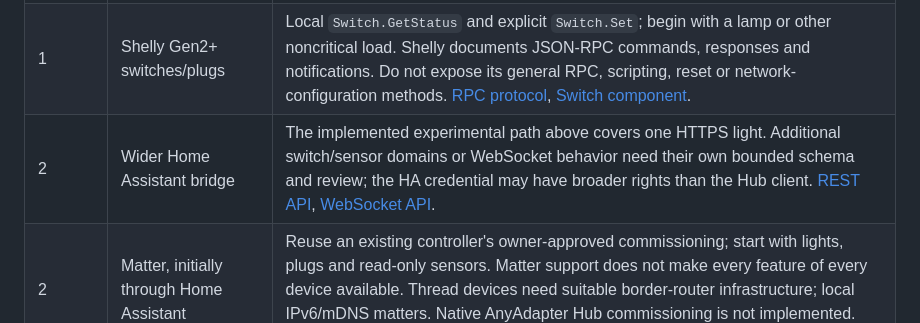
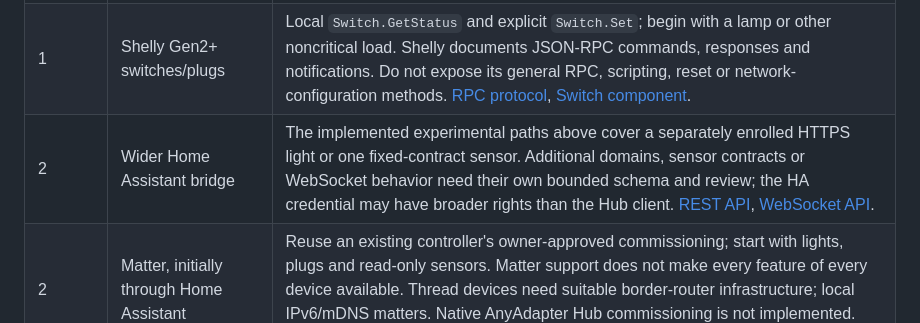
Before and after one commit to wudaming00/AnyAdapterHub, a Markdown page: docs/SUPPORTED_DEVICES.md, the part around the change. Rendered like a GitHub page.

```diff
--- a/docs/SUPPORTED_DEVICES.md
+++ b/docs/SUPPORTED_DEVICES.md
@@ -91,7 +91,7 @@ These are implementation directions based on documented interfaces, **not a supp
 | --- | --- | --- |
 | 1 | Philips Hue Bridge and selected lights | Local light state, explicit on/off and bounded brightness. Hue documents local resource control and a physical bridge-button authorization step. Start with one lamp, not whole-home scenes. [Official API introduction](https://developers.meethue.com/develop/get-started-2/). |
 | 1 | Shelly Gen2+ switches/plugs | Local `Switch.GetStatus` and explicit `Switch.Set`; begin with a lamp or other noncritical load. Shelly documents JSON-RPC commands, responses and notifications. Do not expose its general RPC, scripting, reset or network-configuration methods. [RPC protocol](https://shelly-api-docs.shelly.cloud/gen2/General/RPCProtocol/), [Switch component](https://shelly-api-docs.shelly.cloud/gen2/ComponentsAndServices/Switch/). |
-| 2 | Wider Home Assistant bridge | The implemented experimental path above covers one HTTPS light. Additional switch/sensor domains or WebSocket behavior need their own bounded schema and review; the HA credential may have broader rights than the Hub client. [REST API](https://developers.home-assistant.io/docs/api/rest/), [WebSocket API](https://developers.home-assistant.io/docs/api/websocket/). |
+| 2 | Wider Home Assistant bridge | The implemented experimental paths above cover a separately enrolled HTTPS light or one fixed-contract sensor. Additional domains, sensor contracts or WebSocket behavior need their own bounded schema and review; the HA credential may have broader rights than the Hub client. [REST API](https://developers.home-assistant.io/docs/api/rest/), [WebSocket API](https://developers.home-assistant.io/docs/api/websocket/). |
 | 2 | Matter, initially through Home Assistant | Reuse an existing controller's owner-approved commissioning; start with lights, plugs and read-only sensors. Matter support does not make every feature of every device available. Thread devices need suitable border-router infrastructure; local IPv6/mDNS matters. Native AnyAdapter Hub commissioning is not implemented. [Home Assistant Matter guide](https://www.home-assistant.io/integrations/matter/). |
 | 3 | Android TV / Fire TV through ADB | Selected keys, app launch and limited state/observation on an explicitly authorized device. Debug access is broad, so expose fixed reviewed actions rather than an agent shell. Compatibility and protected-screen behavior need per-device tests. [Android ADB documentation](https://developer.android.com/tools/adb), [Home Assistant ADB integration](https://www.home-assistant.io/integrations/androidtv/). |
 
```
Also changed, not shown: docs/DEVICE_ROADMAP.md (+3 -3 lines).
